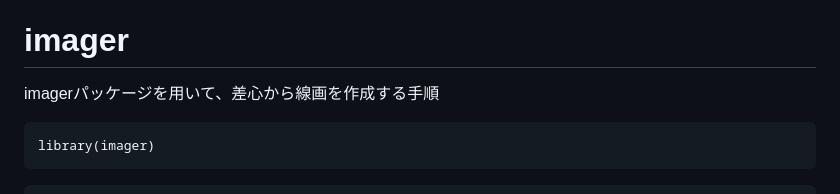
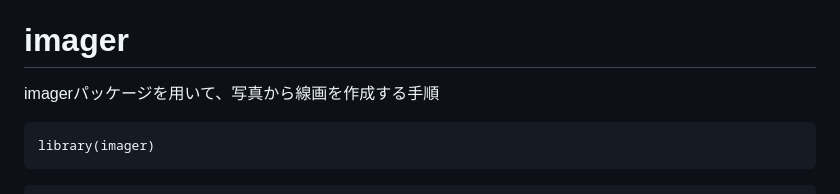
Before and after one commit to iotsuka1958/english_slides, a Markdown page: README.md, the part around the change. Drawn GitHub-style.

Commit message:
revise README.md

````diff
--- a/README.md
+++ b/README.md
@@ -65,7 +65,7 @@ ffmpeg -i video.mp4 -i video.mp3 -c:v copy -c:a aac -map 0:v:0 -map 1:a:0 output
 
 # imager
 
-imagerパッケージを用いて、差心から線画を作成する手順
+imagerパッケージを用いて、写真から線画を作成する手順
 ```
 library(imager)
 ```
````
